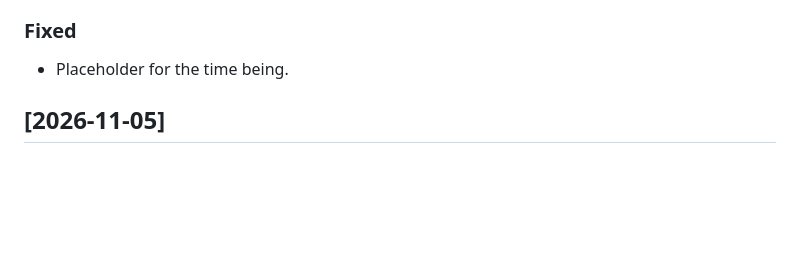
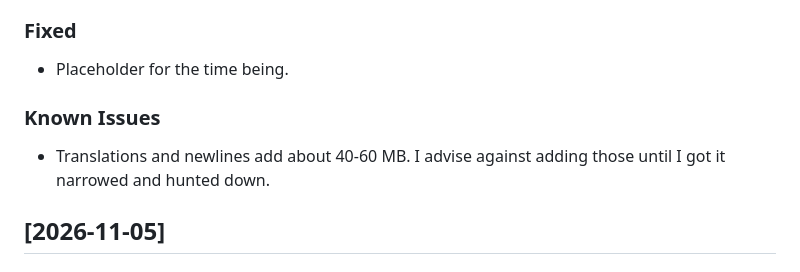
Before and after one commit to pxib/lrcplus, a Markdown page: CHANGELOG.md, the part around the change. Drawn GitHub-style; blank space fills up the shorter version.

Commit message:
update changelog: add known issues section regarding translations and newlines

```diff
--- a/CHANGELOG.md
+++ b/CHANGELOG.md
@@ -11,6 +11,9 @@ Versions use dates with optional revisions. / バージョンは日付を使用
 
 ### Fixed
 - Placeholder for the time being.
+
+### Known Issues
+- Translations and newlines add about 40-60 MB. I advise against adding those until I got it narrowed and hunted down.
 
 ## [2026-11-05]
 
```
